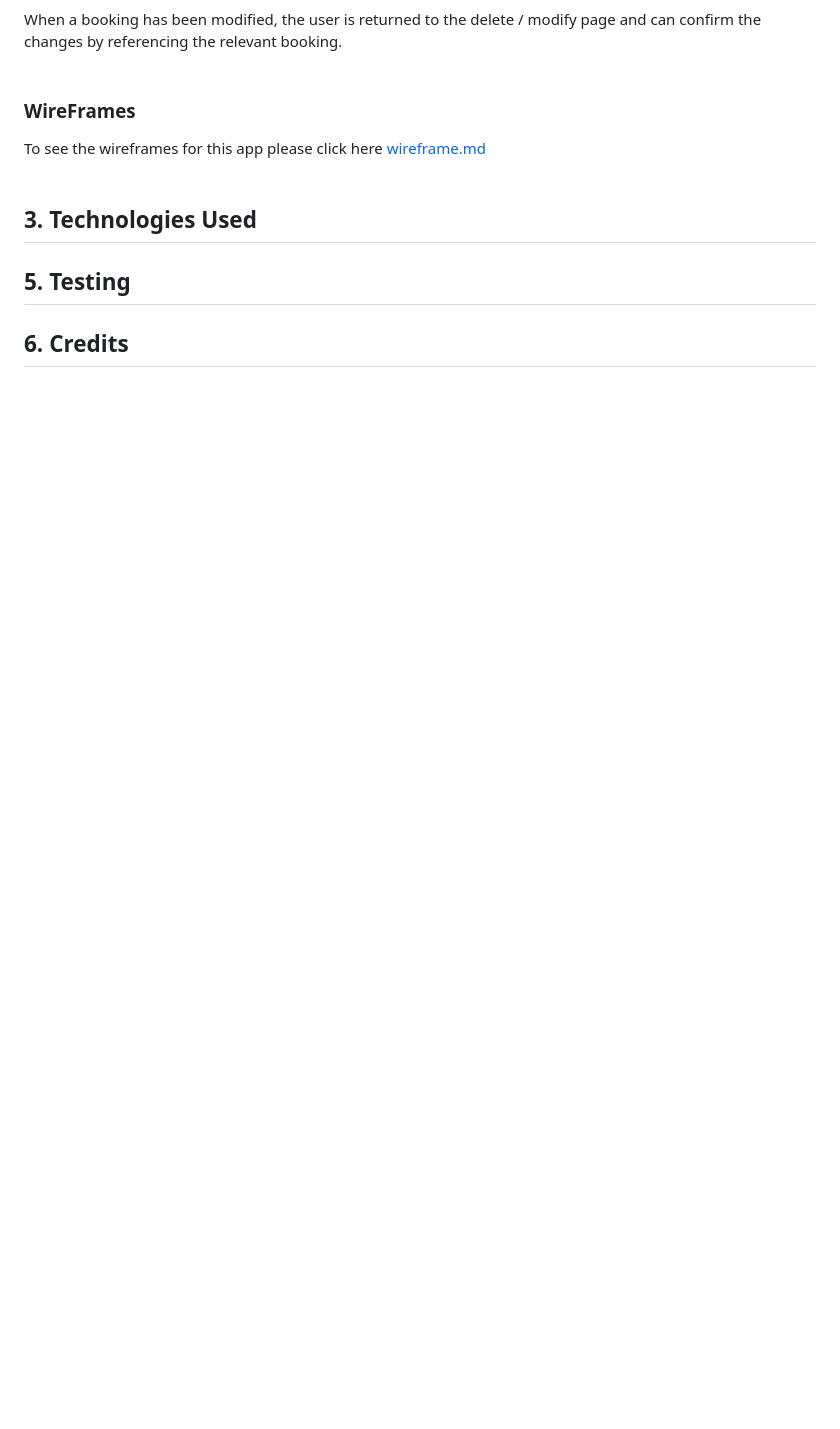
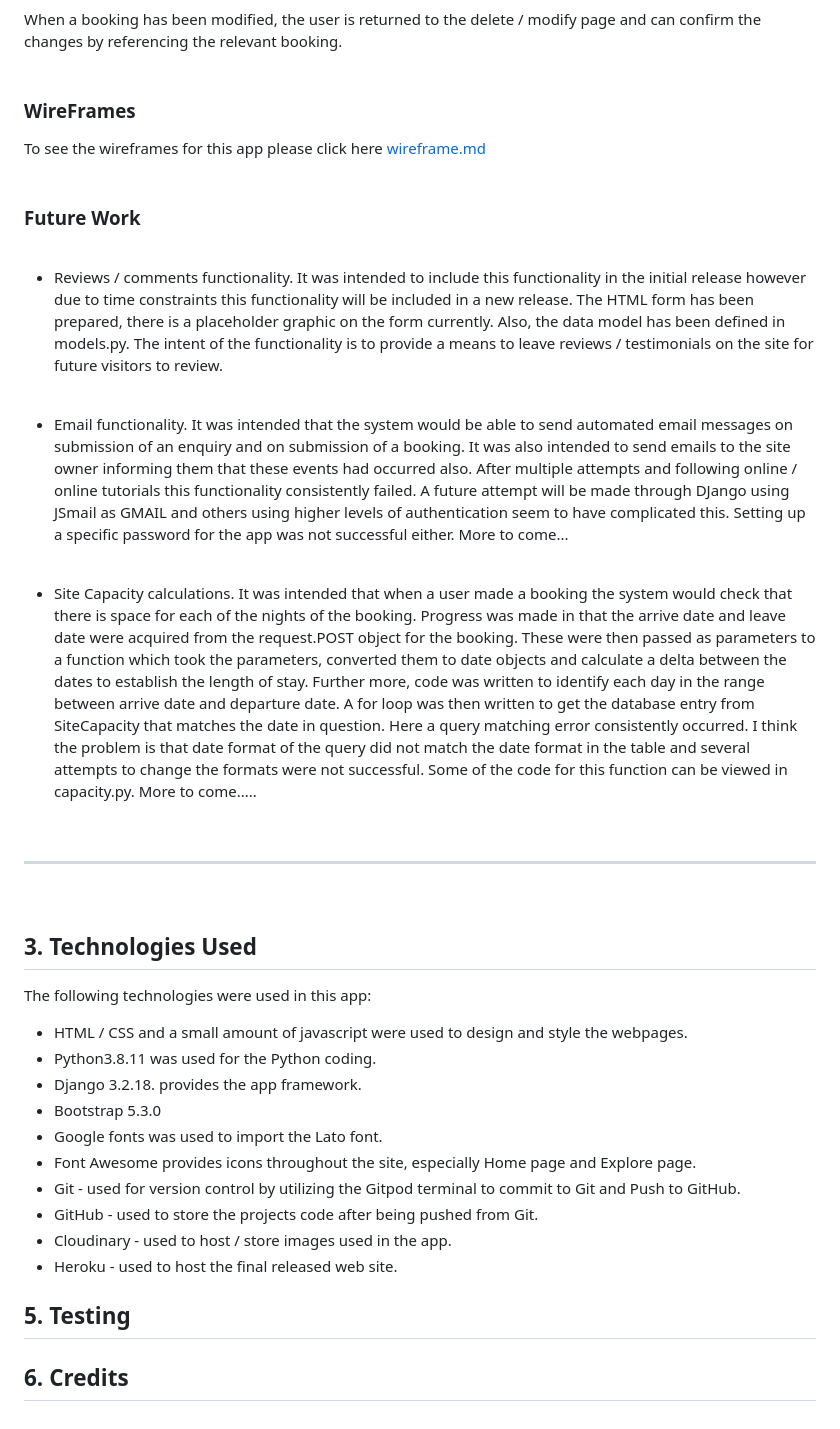
Before and after one commit to 2macs/WestClareMohoPark2_PP4, a Markdown page: README.md, the part around the change. GitHub-like rendering; blank space fills up the shorter version.

Commit message:
add Future work section and technologies used to Readfme.md

```diff
--- a/README.md
+++ b/README.md
@@ -166,44 +166,33 @@ To see the wireframes for this app please click here [wireframe.md](/wireframe)
 <br />
 <br />
 
+### Future Work
+<br />
+
+* Reviews / comments functionality. It was intended to include this functionality in the initial release however due to time constraints this functionality will be included in a new release. The HTML form has been prepared, there is a placeholder graphic on the form currently. Also, the data model has been defined in models.py. The intent of the functionality is to provide a means to leave reviews / testimonials on the site for future visitors to review.
+<br />
+
+* Email functionality. It was intended that the system would be able to send automated email messages on submission of an enquiry and on submission of a booking. It was also intended to send emails to the site owner informing them that these events had occurred also. After multiple attempts and following online / online tutorials this functionality consistently failed. A future attempt will be made through DJango using JSmail as GMAIL and others using higher levels of authentication seem to have complicated this. Setting up a specific password for the app was not successful either. More to come...
+<br />
+
+* Site Capacity calculations. It was intended that when a user made a booking the system would check that there is space for each of the nights of the booking. Progress was made in that the arrive date and leave date were acquired from the request.POST object for the booking. These were then passed as parameters to a function which took the parameters, converted them to date objects and calculate a delta between the dates to establish the length of stay. Further more, code was written to identify each day in the range between arrive date and departure date. A for loop was then written to get the database entry from SiteCapacity that matches the date in question. Here a query matching error consistently occurred. I think the problem is that date format of the query did not match the date format in the table and several attempts to change the formats were not successful. Some of the code for this function can be viewed in capacity.py. More to come.....
+<br />
+<hr />
+<br />
+
+## 3. Technologies Used
+The following technologies were used in this app:
+* HTML / CSS and a small amount of javascript were used to design and style the webpages.
+* Python3.8.11 was used for the Python coding.
+* Django 3.2.18. provides the app framework.
+* Bootstrap 5.3.0
+* Google fonts was used to import the Lato font.
+* Font Awesome provides icons throughout the site, especially Home page and Explore page.
+* Git - used for version control by utilizing the Gitpod terminal to commit to Git and Push to GitHub.
+* GitHub - used to store the projects code after being pushed from Git.
+* Cloudinary - used to host / store images used in the app.
+* Heroku - used to host the final released web site.
 
 
-
-
-
-
-
-
-
-
-
-
-
-
-
-
-
-
-
-
-
-
-
-
-
-
-
-
-
-
-
-
-
-
-
-
-
-
-## 3. Technologies Used
 ## 5. Testing
 ## 6. Credits
```
